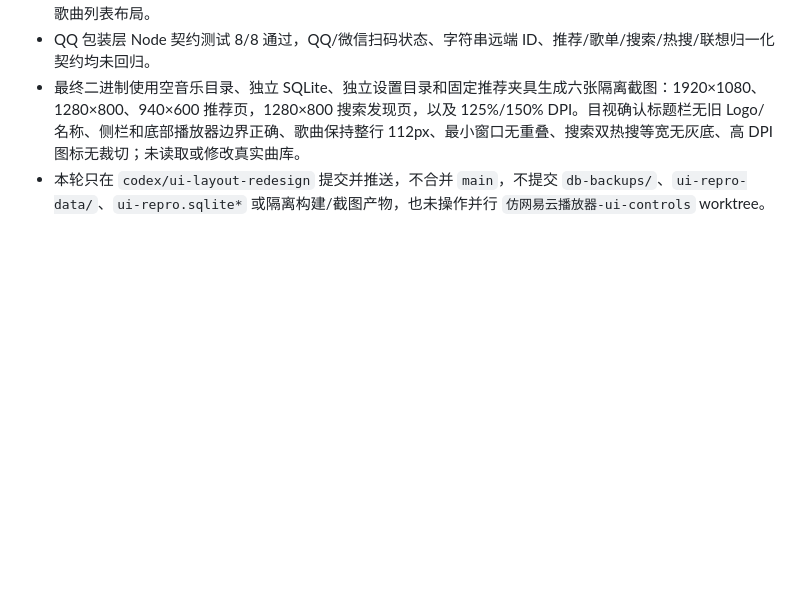
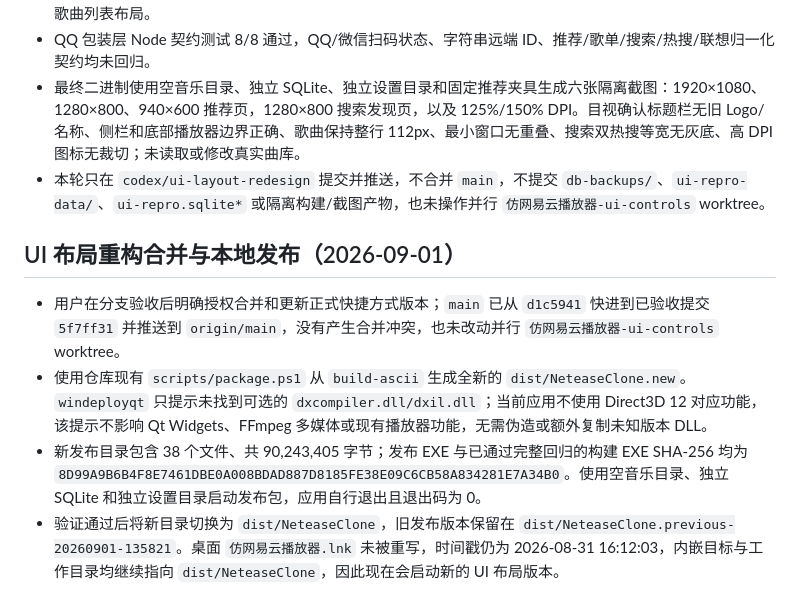
Before and after one commit to Fuuuuusion/wycloudforge, a Markdown page: docs/HANDOFF.md, the part around the change. GitHub-like rendering; blank space fills up the shorter version.

Commit message:
docs: record ui release deployment

```diff
--- a/docs/HANDOFF.md
+++ b/docs/HANDOFF.md
@@ -453,3 +453,10 @@ a4dcb21  SongListModel 改多列表 + 登录补齐uid/昵称 + QPointer防闪退
 - QQ 包装层 Node 契约测试 8/8 通过，QQ/微信扫码状态、字符串远端 ID、推荐/歌单/搜索/热搜/联想归一化契约均未回归。
 - 最终二进制使用空音乐目录、独立 SQLite、独立设置目录和固定推荐夹具生成六张隔离截图：1920×1080、1280×800、940×600 推荐页，1280×800 搜索发现页，以及 125%/150% DPI。目视确认标题栏无旧 Logo/名称、侧栏和底部播放器边界正确、歌曲保持整行 112px、最小窗口无重叠、搜索双热搜等宽无灰底、高 DPI 图标无裁切；未读取或修改真实曲库。
 - 本轮只在 `codex/ui-layout-redesign` 提交并推送，不合并 `main`，不提交 `db-backups/`、`ui-repro-data/`、`ui-repro.sqlite*` 或隔离构建/截图产物，也未操作并行 `仿网易云播放器-ui-controls` worktree。
+
+## UI 布局重构合并与本地发布（2026-09-01）
+
+- 用户在分支验收后明确授权合并和更新正式快捷方式版本；`main` 已从 `d1c5941` 快进到已验收提交 `5f7ff31` 并推送到 `origin/main`，没有产生合并冲突，也未改动并行 `仿网易云播放器-ui-controls` worktree。
+- 使用仓库现有 `scripts/package.ps1` 从 `build-ascii` 生成全新的 `dist/NeteaseClone.new`。`windeployqt` 只提示未找到可选的 `dxcompiler.dll/dxil.dll`；当前应用不使用 Direct3D 12 对应功能，该提示不影响 Qt Widgets、FFmpeg 多媒体或现有播放器功能，无需伪造或额外复制未知版本 DLL。
+- 新发布目录包含 38 个文件、共 90,243,405 字节；发布 EXE 与已通过完整回归的构建 EXE SHA-256 均为 `8D99A9B6B4F8E7461DBE0A008BDAD887D8185FE38E09C6CB58A834281E7A34B0`。使用空音乐目录、独立 SQLite 和独立设置目录启动发布包，应用自行退出且退出码为 0。
+- 验证通过后将新目录切换为 `dist/NeteaseClone`，旧发布版本保留在 `dist/NeteaseClone.previous-20260901-135821`。桌面 `仿网易云播放器.lnk` 未被重写，时间戳仍为 2026-08-31 16:12:03，内嵌目标与工作目录均继续指向 `dist/NeteaseClone`，因此现在会启动新的 UI 布局版本。
```
